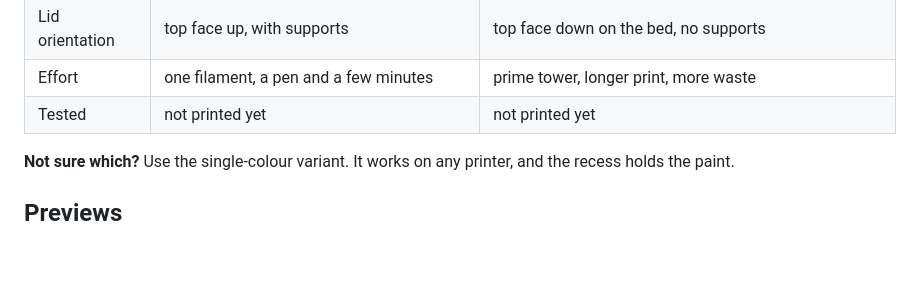
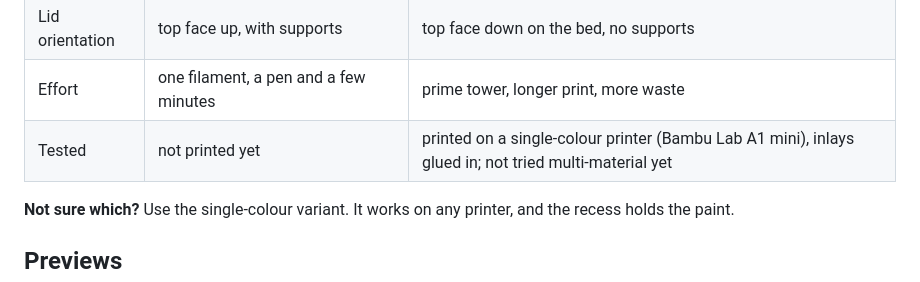
Before and after one commit to maveric1977/helrig-box, a Markdown page: hardware/casing/README.md, the part around the change. Drawn GitHub-style; blank space fills up the shorter version.

Commit message:
hardware: the multi-colour case has been printed
Printed on a single-colour Bambu Lab A1 mini with the inlays glued into
the lid. The multi-material print is still untried.

```diff
--- a/hardware/casing/README.md
+++ b/hardware/casing/README.md
@@ -15,7 +15,7 @@ There are two variants. They are the same shape; they differ in how the branding
 | Files | 2 STLs: lid and bottom | 7 STLs: lid, bottom and 5 inlays |
 | Lid orientation | top face up, with supports | top face down on the bed, no supports |
 | Effort | one filament, a pen and a few minutes | prime tower, longer print, more waste |
-| Tested | not printed yet | not printed yet |
+| Tested | not printed yet | printed on a single-colour printer (Bambu Lab A1 mini), inlays glued in; not tried multi-material yet |
 
 **Not sure which?** Use the single-colour variant. It works on any printer, and the recess holds the paint.
 
```
Also changed, not shown: 1 other file.
